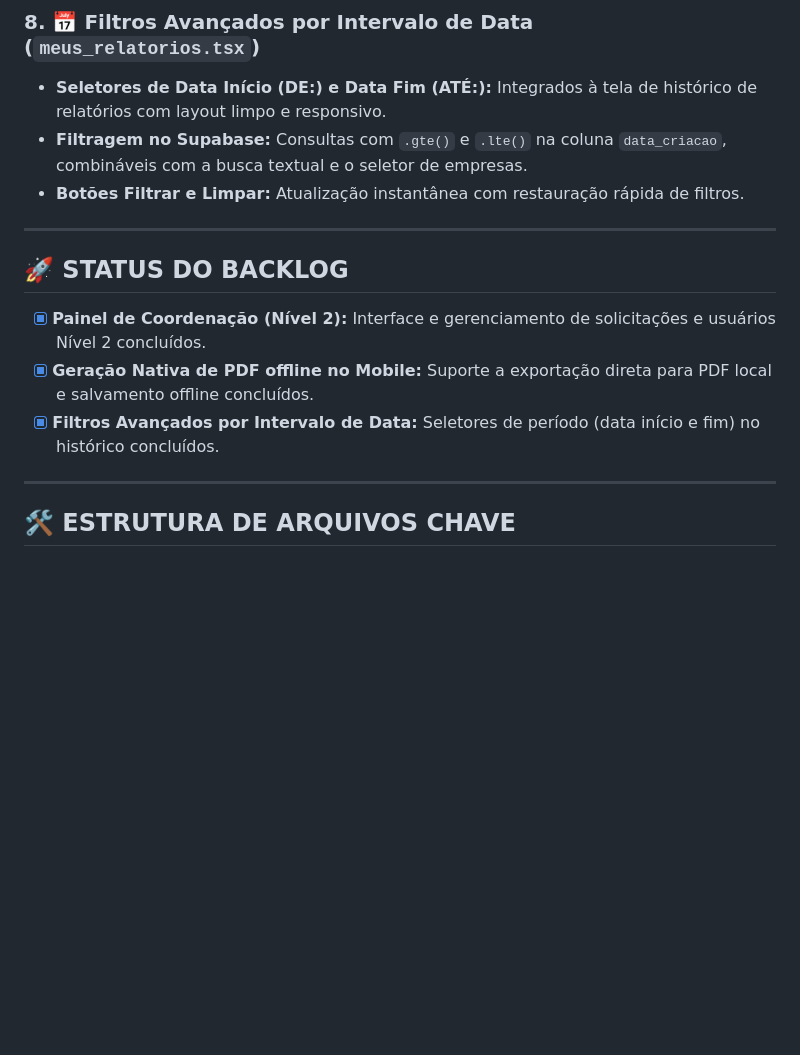
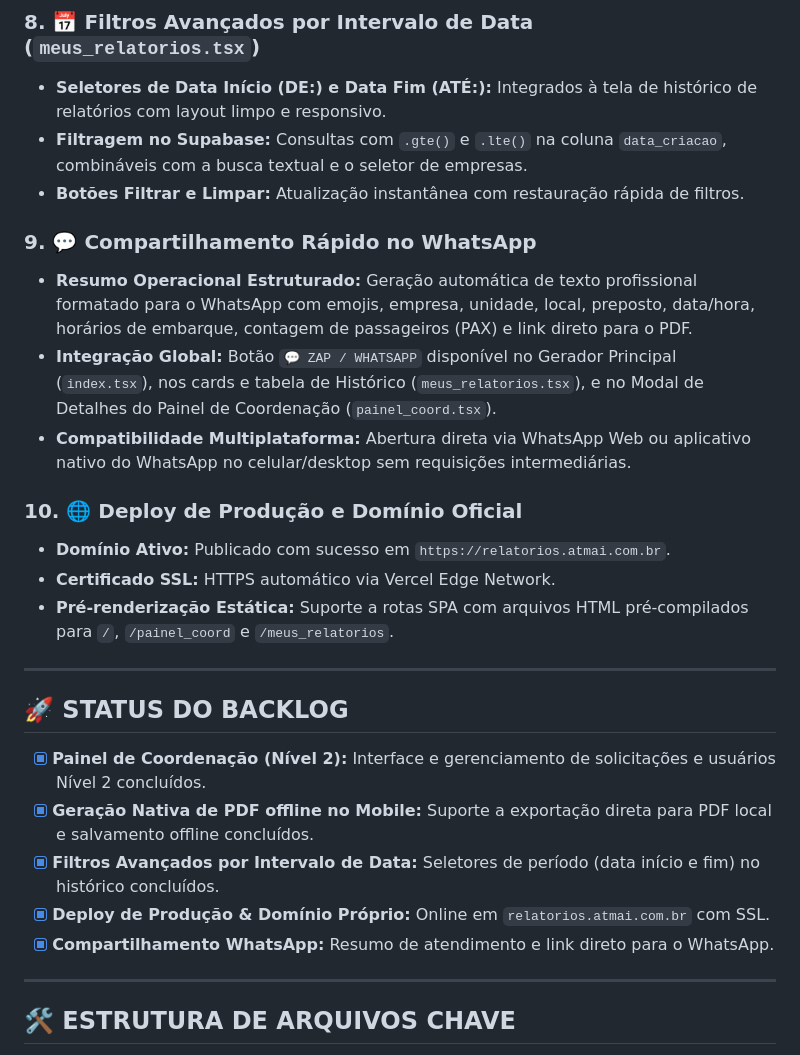
Before and after one commit to italogbr-blip/gerador_relatorio, a Markdown page: ROADMAP_STATUS.md, the part around the change. GitHub-like rendering; blank space fills up the shorter version.

Commit message:
docs: update roadmap with WhatsApp sharing and live domain deployment

```diff
--- a/ROADMAP_STATUS.md
+++ b/ROADMAP_STATUS.md
@@ -64,6 +64,16 @@ O desenvolvimento encontra-se na fase de **Polimento Visual, Correções de UX/U
 - **Filtragem no Supabase:** Consultas com `.gte()` e `.lte()` na coluna `data_criacao`, combináveis com a busca textual e o seletor de empresas.
 - **Botões Filtrar e Limpar:** Atualização instantânea com restauração rápida de filtros.
 
+### 9. 💬 Compartilhamento Rápido no WhatsApp
+- **Resumo Operacional Estruturado:** Geração automática de texto profissional formatado para o WhatsApp com emojis, empresa, unidade, local, preposto, data/hora, horários de embarque, contagem de passageiros (PAX) e link direto para o PDF.
+- **Integração Global:** Botão `💬 ZAP / WHATSAPP` disponível no Gerador Principal (`index.tsx`), nos cards e tabela de Histórico (`meus_relatorios.tsx`), e no Modal de Detalhes do Painel de Coordenação (`painel_coord.tsx`).
+- **Compatibilidade Multiplataforma:** Abertura direta via WhatsApp Web ou aplicativo nativo do WhatsApp no celular/desktop sem requisições intermediárias.
+
+### 10. 🌐 Deploy de Produção e Domínio Oficial
+- **Domínio Ativo:** Publicado com sucesso em `https://relatorios.atmai.com.br`.
+- **Certificado SSL:** HTTPS automático via Vercel Edge Network.
+- **Pré-renderização Estática:** Suporte a rotas SPA com arquivos HTML pré-compilados para `/`, `/painel_coord` e `/meus_relatorios`.
+
 ---
 
 ## 🚀 STATUS DO BACKLOG
@@ -71,6 +81,8 @@ O desenvolvimento encontra-se na fase de **Polimento Visual, Correções de UX/U
 - [x] **Painel de Coordenação (Nível 2):** Interface e gerenciamento de solicitações e usuários Nível 2 concluídos.
 - [x] **Geração Nativa de PDF offline no Mobile:** Suporte a exportação direta para PDF local e salvamento offline concluídos.
 - [x] **Filtros Avançados por Intervalo de Data:** Seletores de período (data início e fim) no histórico concluídos.
+- [x] **Deploy de Produção & Domínio Próprio:** Online em `relatorios.atmai.com.br` com SSL.
+- [x] **Compartilhamento WhatsApp:** Resumo de atendimento e link direto para o WhatsApp.
 
 ---
 
```
